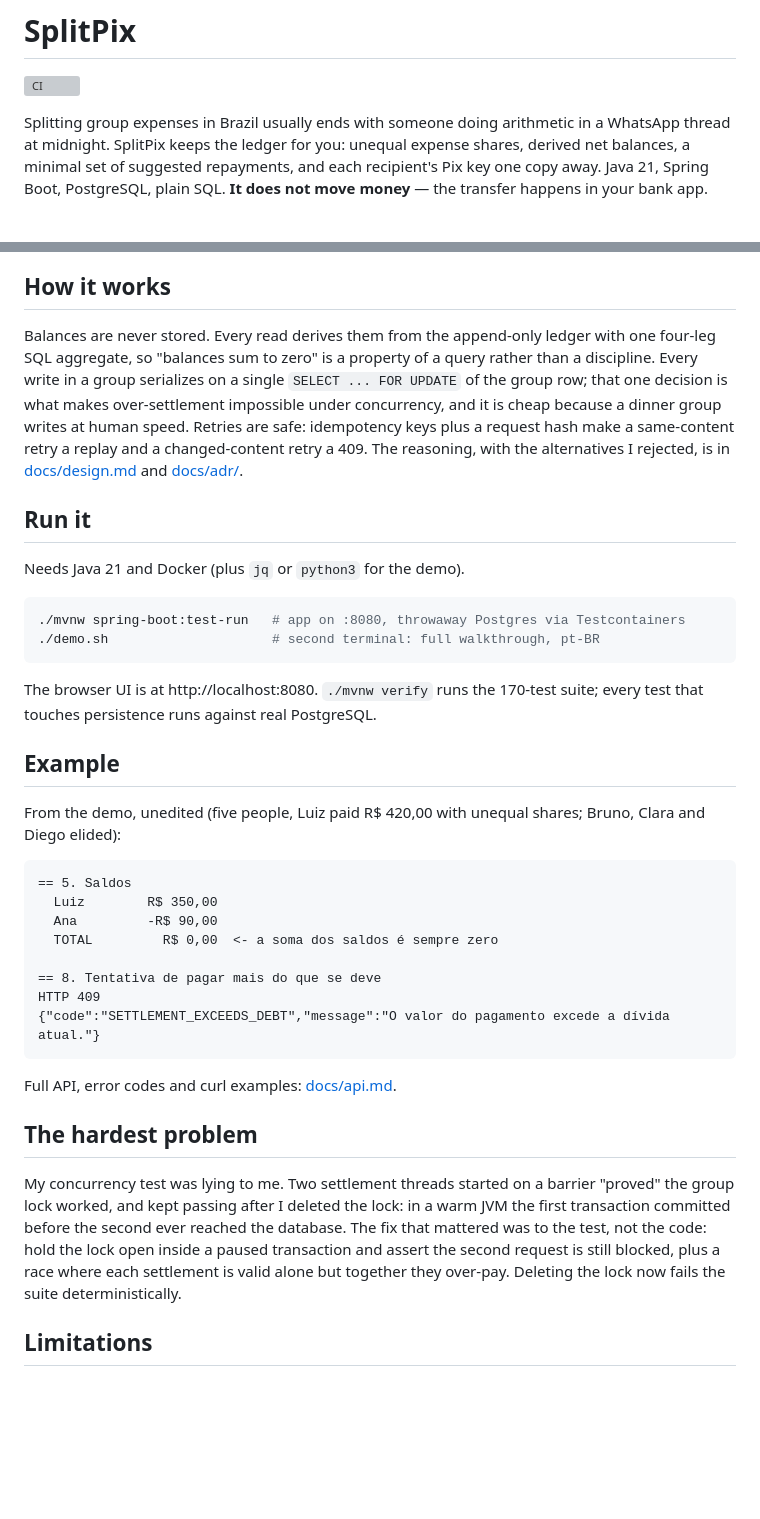
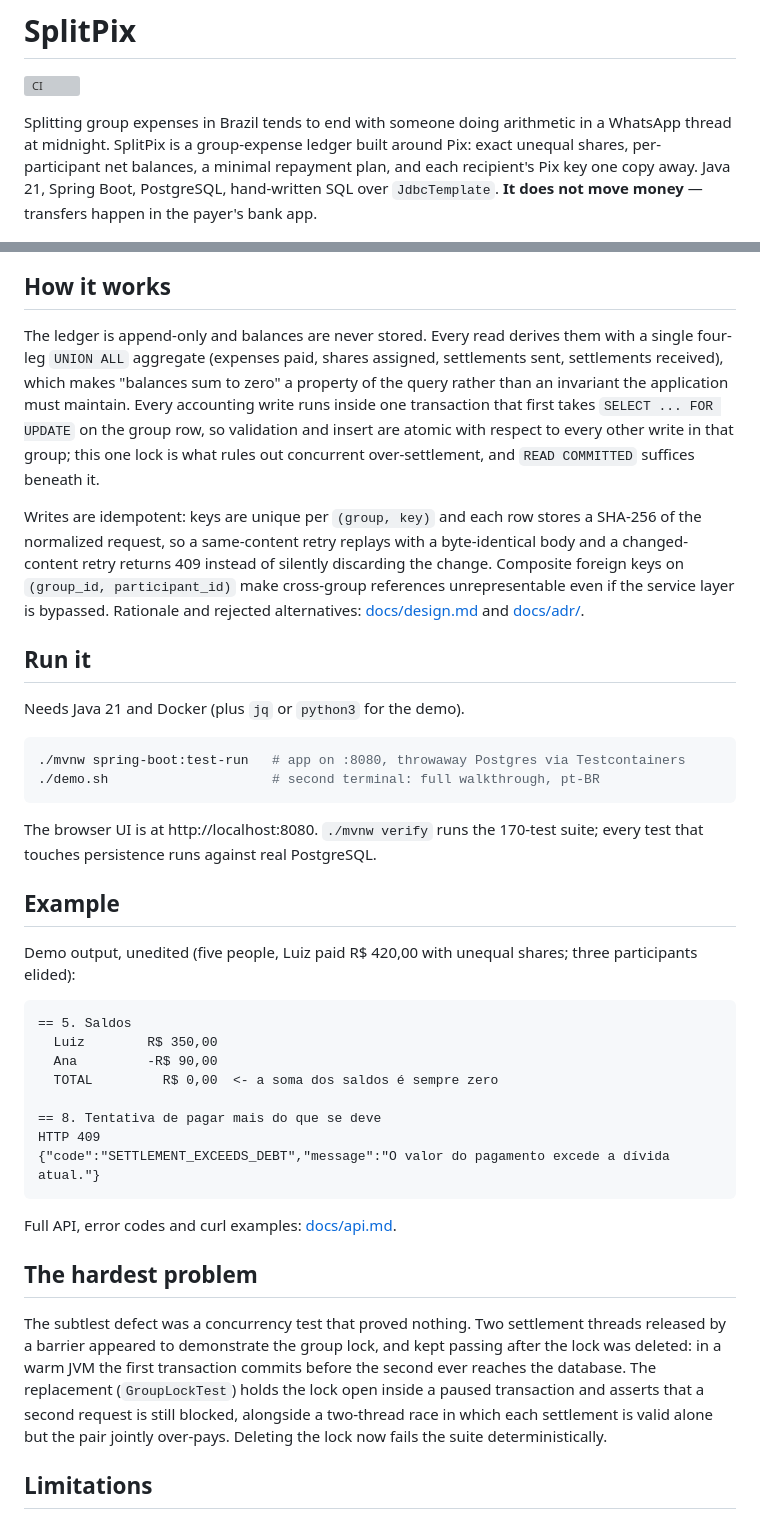
Before and after one commit to la-38606/splitpix, a Markdown page: README.md, 2 parts joined by grey strips. Rendered like a GitHub page; blank space fills up the shorter version; grey boxes are pictures that could not be loaded.

Commit message:
readme: impersonal voice, tighter technical detail

````diff
--- a/README.md
+++ b/README.md
@@ -2,11 +2,12 @@
 
 [![CI](https://github.com/la-38606/splitpix/actions/workflows/ci.yml/badge.svg)](https://github.com/la-38606/splitpix/actions/workflows/ci.yml)
 
-Splitting group expenses in Brazil usually ends with someone doing arithmetic
-in a WhatsApp thread at midnight. SplitPix keeps the ledger for you: unequal
-expense shares, derived net balances, a minimal set of suggested repayments,
-and each recipient's Pix key one copy away. Java 21, Spring Boot, PostgreSQL,
-plain SQL. **It does not move money** — the transfer happens in your bank app.
+Splitting group expenses in Brazil tends to end with someone doing arithmetic
+in a WhatsApp thread at midnight. SplitPix is a group-expense ledger built
+around Pix: exact unequal shares, per-participant net balances, a minimal
+repayment plan, and each recipient's Pix key one copy away. Java 21, Spring
+Boot, PostgreSQL, hand-written SQL over `JdbcTemplate`. **It does not move
+money** — transfers happen in the payer's bank app.
 
 <p>
   <img src="docs/screenshots/group-desktop.png" alt="Group ledger, desktop" width="70%">
@@ -15,14 +16,22 @@ plain SQL. **It does not move money** — the transfer happens in your bank app.
 
 ## How it works
 
-Balances are never stored. Every read derives them from the append-only ledger
-with one four-leg SQL aggregate, so "balances sum to zero" is a property of a
-query rather than a discipline. Every write in a group serializes on a single
-`SELECT ... FOR UPDATE` of the group row; that one decision is what makes
-over-settlement impossible under concurrency, and it is cheap because a dinner
-group writes at human speed. Retries are safe: idempotency keys plus a request
-hash make a same-content retry a replay and a changed-content retry a 409.
-The reasoning, with the alternatives I rejected, is in
+The ledger is append-only and balances are never stored. Every read derives
+them with a single four-leg `UNION ALL` aggregate (expenses paid, shares
+assigned, settlements sent, settlements received), which makes "balances sum
+to zero" a property of the query rather than an invariant the application
+must maintain. Every accounting write runs inside one transaction that first
+takes `SELECT ... FOR UPDATE` on the group row, so validation and insert are
+atomic with respect to every other write in that group; this one lock is what
+rules out concurrent over-settlement, and `READ COMMITTED` suffices beneath
+it.
+
+Writes are idempotent: keys are unique per `(group, key)` and each row stores
+a SHA-256 of the normalized request, so a same-content retry replays with a
+byte-identical body and a changed-content retry returns 409 instead of
+silently discarding the change. Composite foreign keys on
+`(group_id, participant_id)` make cross-group references unrepresentable even
+if the service layer is bypassed. Rationale and rejected alternatives:
 [docs/design.md](docs/design.md) and [docs/adr/](docs/adr/).
 
 ## Run it
@@ -39,8 +48,8 @@ suite; every test that touches persistence runs against real PostgreSQL.
 
 ## Example
 
-From the demo, unedited (five people, Luiz paid R$ 420,00 with unequal shares;
-Bruno, Clara and Diego elided):
+Demo output, unedited (five people, Luiz paid R$ 420,00 with unequal shares;
+three participants elided):
 
 ```
 == 5. Saldos
@@ -57,13 +66,14 @@ Full API, error codes and curl examples: [docs/api.md](docs/api.md).
 
 ## The hardest problem
 
-My concurrency test was lying to me. Two settlement threads started on a
-barrier "proved" the group lock worked, and kept passing after I deleted the
-lock: in a warm JVM the first transaction committed before the second ever
-reached the database. The fix that mattered was to the test, not the code:
-hold the lock open inside a paused transaction and assert the second request
-is still blocked, plus a race where each settlement is valid alone but
-together they over-pay. Deleting the lock now fails the suite deterministically.
+The subtlest defect was a concurrency test that proved nothing. Two
+settlement threads released by a barrier appeared to demonstrate the group
+lock, and kept passing after the lock was deleted: in a warm JVM the first
+transaction commits before the second ever reaches the database. The
+replacement (`GroupLockTest`) holds the lock open inside a paused transaction
+and asserts that a second request is still blocked, alongside a two-thread
+race in which each settlement is valid alone but the pair jointly over-pays.
+Deleting the lock now fails the suite deterministically.
 
 ## Limitations
 
````
